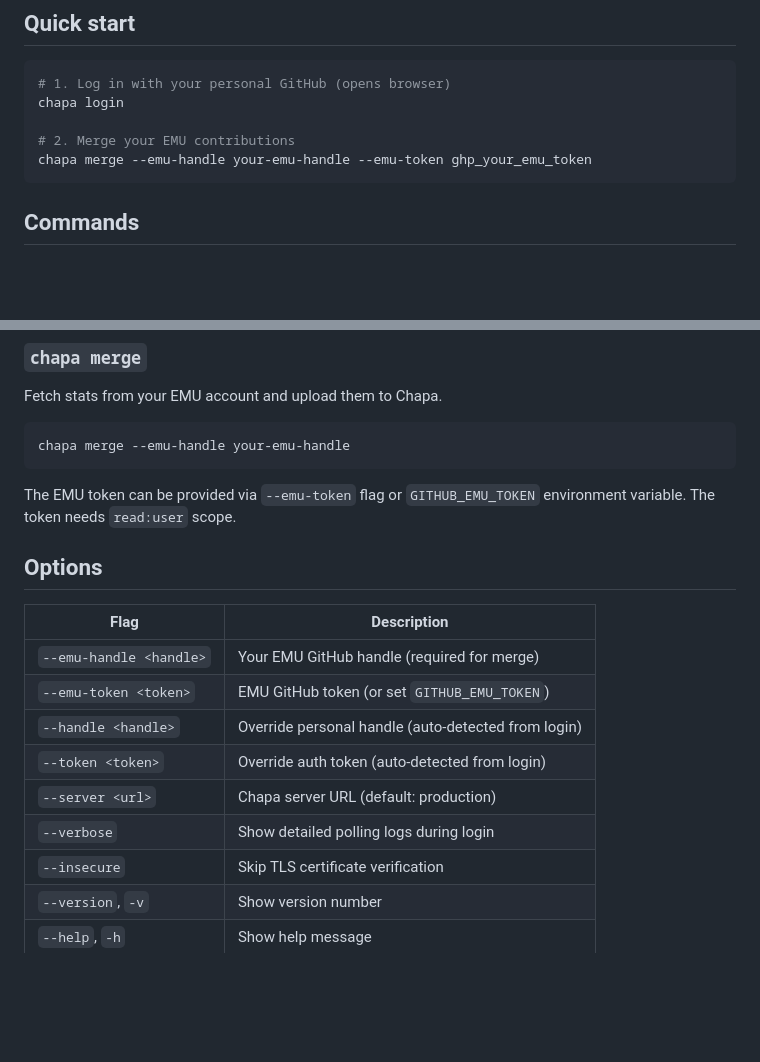
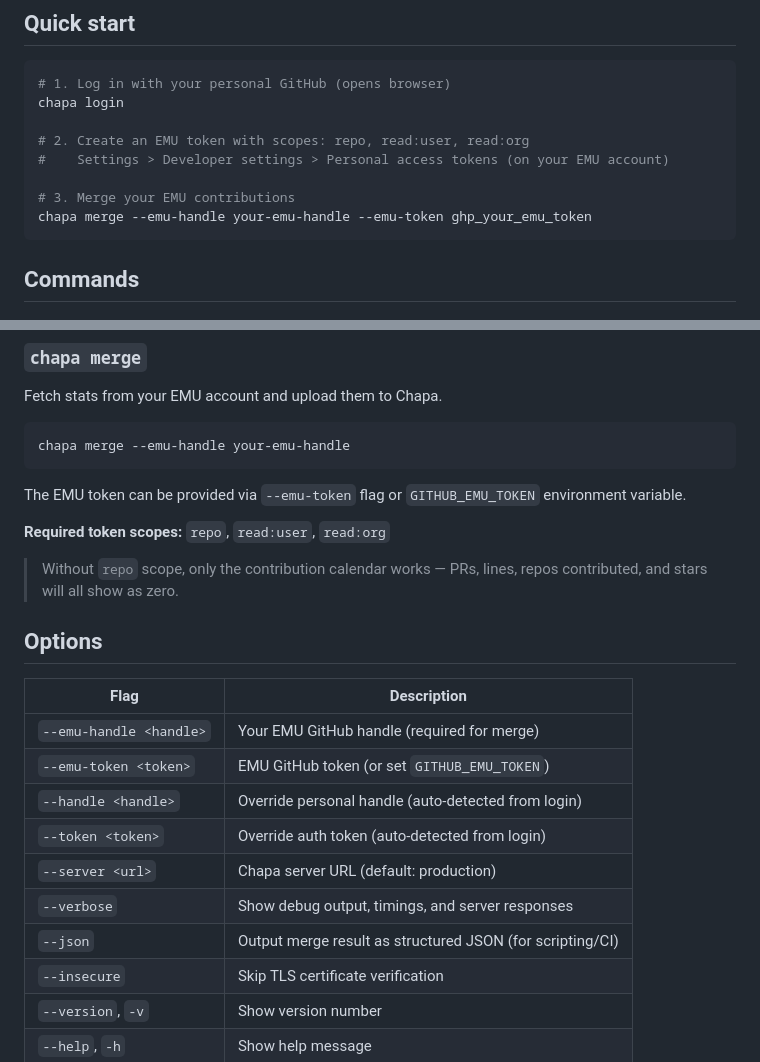
Before and after one commit to juan294/chapa-cli, a Markdown page: README.md, 2 parts joined by grey strips. Drawn GitHub-style; blank space fills up the shorter version.

Commit message:
docs: fix EMU token scopes and document --json/--verbose flags
The README incorrectly stated read:user was sufficient. Without repo
scope, PRs, lines, repos contributed, and stars all return zero.
Also added --json flag to options table and token setup to quick start.

Co-Authored-By: Claude Opus 4.6 <noreply@anthropic.com>

````diff
--- a/README.md
+++ b/README.md
@@ -27,7 +27,10 @@ Requires Node.js 18+.
 # 1. Log in with your personal GitHub (opens browser)
 chapa login
 
-# 2. Merge your EMU contributions
+# 2. Create an EMU token with scopes: repo, read:user, read:org
+#    Settings > Developer settings > Personal access tokens (on your EMU account)
+
+# 3. Merge your EMU contributions
 chapa merge --emu-handle your-emu-handle --emu-token ghp_your_emu_token
 ```
 
@@ -60,7 +63,11 @@ Fetch stats from your EMU account and upload them to Chapa.
 chapa merge --emu-handle your-emu-handle
 ```
 
-The EMU token can be provided via `--emu-token` flag or `GITHUB_EMU_TOKEN` environment variable. The token needs `read:user` scope.
+The EMU token can be provided via `--emu-token` flag or `GITHUB_EMU_TOKEN` environment variable.
+
+**Required token scopes:** `repo`, `read:user`, `read:org`
+
+> Without `repo` scope, only the contribution calendar works — PRs, lines, repos contributed, and stars will all show as zero.
 
 ## Options
 
@@ -71,7 +78,8 @@ The EMU token can be provided via `--emu-token` flag or `GITHUB_EMU_TOKEN` envir
 | `--handle <handle>` | Override personal handle (auto-detected from login) |
 | `--token <token>` | Override auth token (auto-detected from login) |
 | `--server <url>` | Chapa server URL (default: production) |
-| `--verbose` | Show detailed polling logs during login |
+| `--verbose` | Show debug output, timings, and server responses |
+| `--json` | Output merge result as structured JSON (for scripting/CI) |
 | `--insecure` | Skip TLS certificate verification |
 | `--version`, `-v` | Show version number |
 | `--help`, `-h` | Show help message |
````
